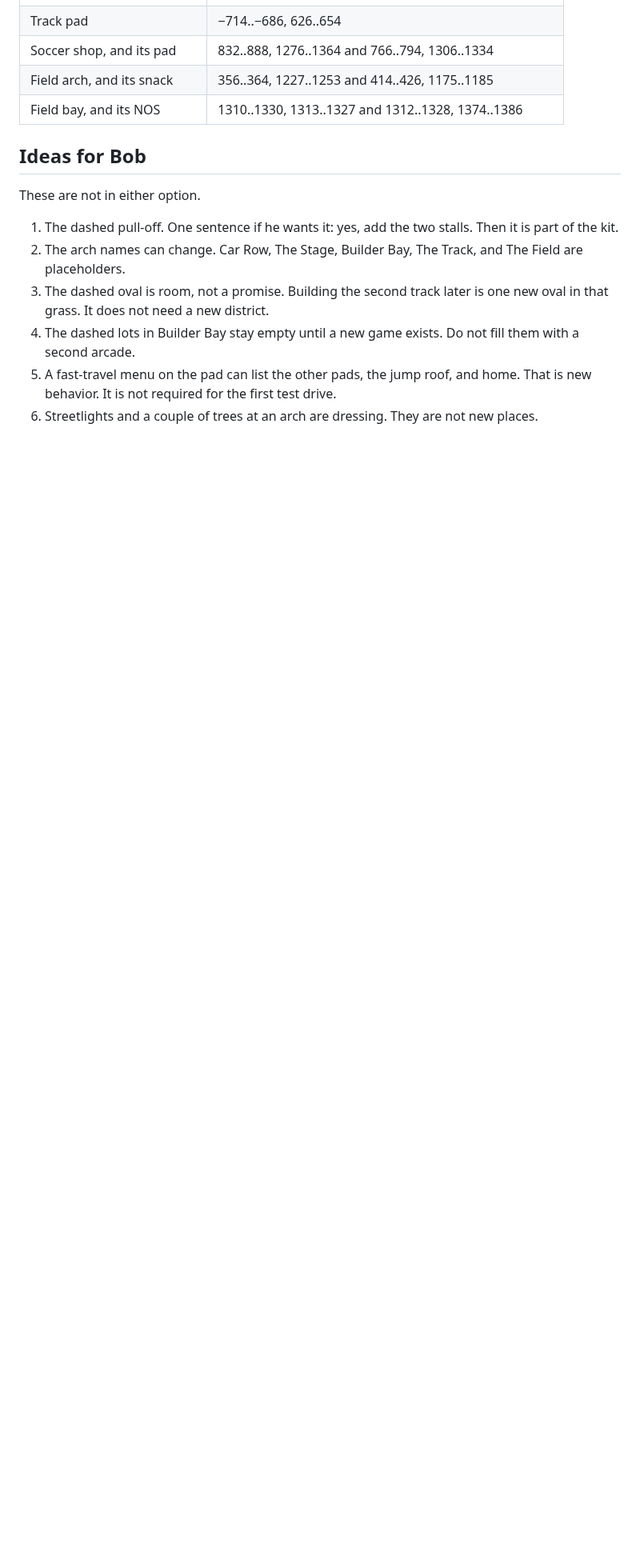
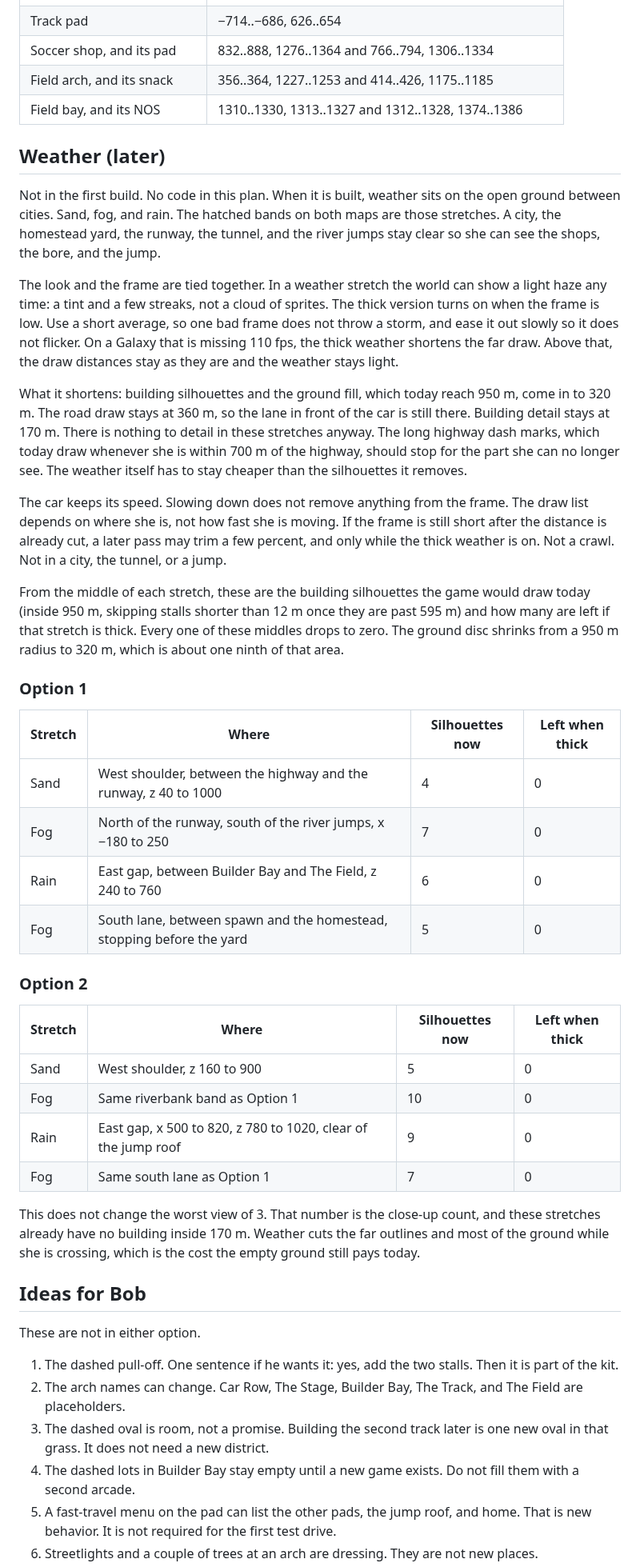
Before and after one commit to rbeaglemedia/z-dash, a Markdown page: docs/CITY-LAYOUT-PLAN.md, the part around one of its changes. Shown at 80% size. Rendered like a GitHub page; blank space fills up the shorter version.

Commit message:
Plan later weather on the open ground between cities.
Sand, fog, and rain sit on the empty stretches, thicken when the frame is low, and shorten the far draw. The car keeps its speed. Both maps mark the bands.

Co-authored-by: rbeaglemedia <rbeaglemedia@users.noreply.github.com>

```diff
--- a/docs/CITY-LAYOUT-PLAN.md
+++ b/docs/CITY-LAYOUT-PLAN.md
@@ -170,6 +170,38 @@ Boxes are x0..x1 and z0..z1. The full list is also in `docs/city-layout/coords.j
 | Field arch, and its snack | 356..364, 1227..1253 and 414..426, 1175..1185 |
 | Field bay, and its NOS | 1310..1330, 1313..1327 and 1312..1328, 1374..1386 |
 
+## Weather (later)
+
+Not in the first build. No code in this plan. When it is built, weather sits on the open ground between cities. Sand, fog, and rain. The hatched bands on both maps are those stretches. A city, the homestead yard, the runway, the tunnel, and the river jumps stay clear so she can see the shops, the bore, and the jump.
+
+The look and the frame are tied together. In a weather stretch the world can show a light haze any time: a tint and a few streaks, not a cloud of sprites. The thick version turns on when the frame is low. Use a short average, so one bad frame does not throw a storm, and ease it out slowly so it does not flicker. On a Galaxy that is missing 110 fps, the thick weather shortens the far draw. Above that, the draw distances stay as they are and the weather stays light.
+
+What it shortens: building silhouettes and the ground fill, which today reach 950 m, come in to 320 m. The road draw stays at 360 m, so the lane in front of the car is still there. Building detail stays at 170 m. There is nothing to detail in these stretches anyway. The long highway dash marks, which today draw whenever she is within 700 m of the highway, should stop for the part she can no longer see. The weather itself has to stay cheaper than the silhouettes it removes.
+
+The car keeps its speed. Slowing down does not remove anything from the frame. The draw list depends on where she is, not how fast she is moving. If the frame is still short after the distance is already cut, a later pass may trim a few percent, and only while the thick weather is on. Not a crawl. Not in a city, the tunnel, or a jump.
+
+From the middle of each stretch, these are the building silhouettes the game would draw today (inside 950 m, skipping stalls shorter than 12 m once they are past 595 m) and how many are left if that stretch is thick. Every one of these middles drops to zero. The ground disc shrinks from a 950 m radius to 320 m, which is about one ninth of that area.
+
+### Option 1
+
+| Stretch | Where | Silhouettes now | Left when thick |
+|---|---|---|---|
+| Sand | West shoulder, between the highway and the runway, z 40 to 1000 | 4 | 0 |
+| Fog | North of the runway, south of the river jumps, x −180 to 250 | 7 | 0 |
+| Rain | East gap, between Builder Bay and The Field, z 240 to 760 | 6 | 0 |
+| Fog | South lane, between spawn and the homestead, stopping before the yard | 5 | 0 |
+
+### Option 2
+
+| Stretch | Where | Silhouettes now | Left when thick |
+|---|---|---|---|
+| Sand | West shoulder, z 160 to 900 | 5 | 0 |
+| Fog | Same riverbank band as Option 1 | 10 | 0 |
+| Rain | East gap, x 500 to 820, z 780 to 1020, clear of the jump roof | 9 | 0 |
+| Fog | Same south lane as Option 1 | 7 | 0 |
+
+This does not change the worst view of 3. That number is the close-up count, and these stretches already have no building inside 170 m. Weather cuts the far outlines and most of the ground while she is crossing, which is the cost the empty ground still pays today.
+
 ## Ideas for Bob
 
 These are not in either option.
```
Also changed, not shown: other parts of docs/CITY-LAYOUT-PLAN.md (+3 -2 lines), docs/city-layout/option-boulevards.png, docs/city-layout/option-squares.png, 3 other files.
